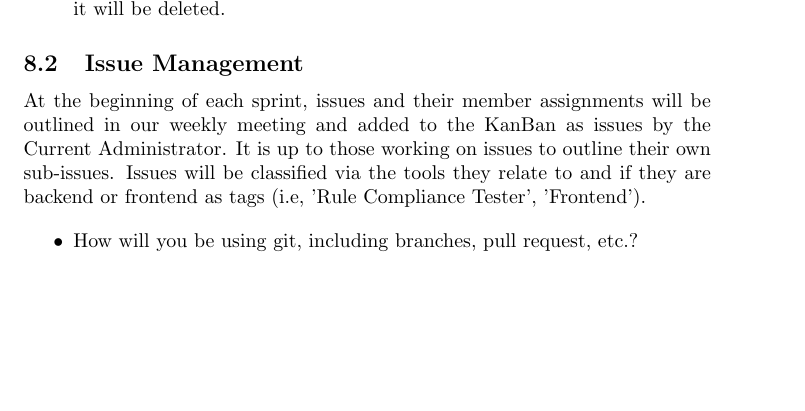
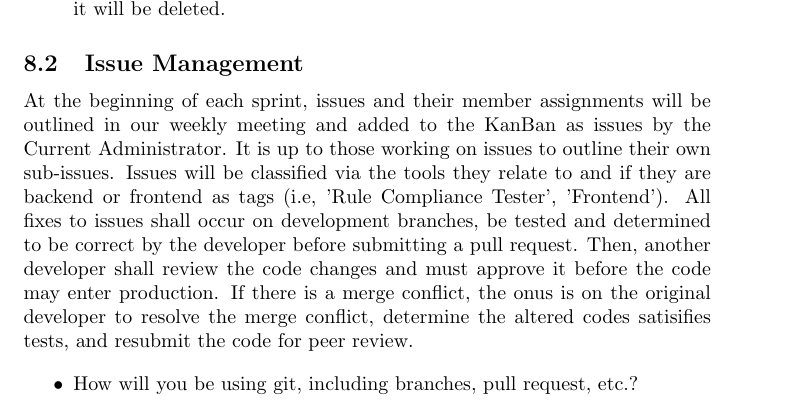
Before and after one commit to JackEaston4/Troitsky-Toolbox, a LaTeX document (docs/DevelopmentPlan/DevelopmentPlan.tex): part of page 5 of 15, cut so that both start at the same text, the shorter picture padded with empty space. Compiled offline with pdfLaTeX; a LaTeX package or settings file that is missing is left out.

Commit message:
Describe issue workflow closes #90

```diff
--- a/docs/DevelopmentPlan/DevelopmentPlan.tex
+++ b/docs/DevelopmentPlan/DevelopmentPlan.tex
@@ -138,7 +138,11 @@ The workflow process used during the development of Troitsky's Toolbox will be c
 \end{enumerate}
 \subsection{Issue Management}
 At the beginning of each sprint, issues and their member assignments will be outlined in our weekly meeting and added to the KanBan as issues by the Current Administrator. It is up to those working on issues to outline their own sub-issues.
-Issues will be classified via the tools they relate to and if they are backend or frontend as tags (i.e, 'Rule Compliance Tester', 'Frontend').
+Issues will be classified via the tools they relate to and if they are backend or frontend as tags (i.e, 'Rule Compliance Tester', 'Frontend'). All fixes to issues
+shall occur on development branches, be tested and determined to be correct by the developer before submitting a pull request. Then,
+another developer shall review the code changes and must approve it before the code may enter production. If there is a merge conflict,
+the onus is on the original developer to resolve the merge conflict, determine the altered codes satisifies tests, and resubmit the code for
+peer review.
 
 
 \begin{itemize}
```
